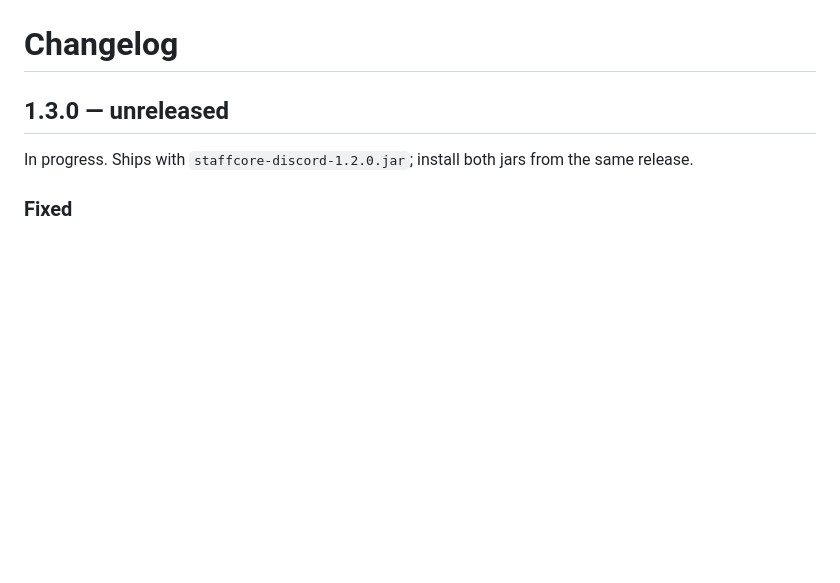
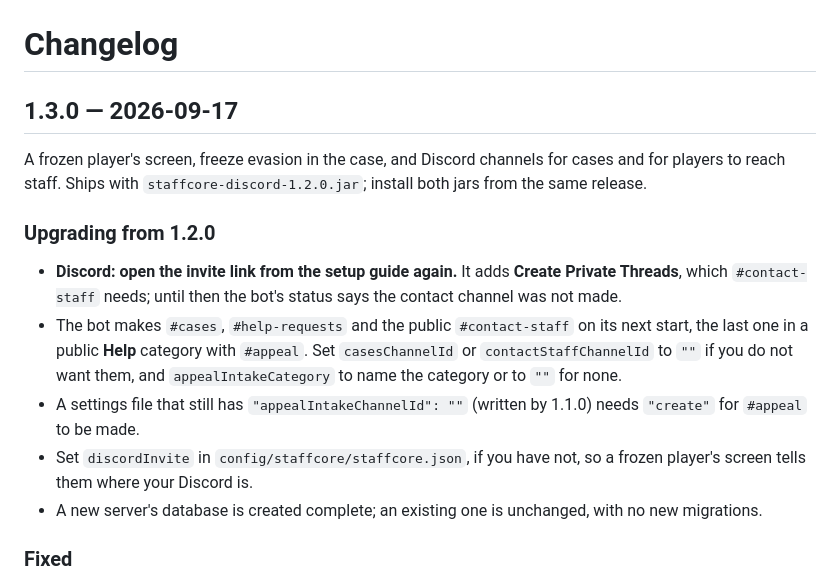
Before and after one commit to alphain24/StaffCore, a Markdown page: CHANGELOG.md, the part around the change. GitHub-like rendering; blank space fills up the shorter version.

Commit message:
Release 1.3.0
Dates the changelog and adds the upgrade notes from 1.2.0: re-invite the bot
for Create Private Threads, the new channels and how to opt out, the appeal
channel setting written by 1.1.0, and discordInvite for the freeze screen.

Co-Authored-By: Claude Opus 5 <noreply@anthropic.com>

```diff
--- a/CHANGELOG.md
+++ b/CHANGELOG.md
@@ -1,8 +1,22 @@
 # Changelog
 
-## 1.3.0 — unreleased
+## 1.3.0 — 2026-09-17
 
-In progress. Ships with `staffcore-discord-1.2.0.jar`; install both jars from the same release.
+A frozen player's screen, freeze evasion in the case, and Discord channels for cases and for players to
+reach staff. Ships with `staffcore-discord-1.2.0.jar`; install both jars from the same release.
+
+### Upgrading from 1.2.0
+
+- **Discord: open the invite link from the setup guide again.** It adds **Create Private Threads**, which
+  `#contact-staff` needs; until then the bot's status says the contact channel was not made.
+- The bot makes `#cases`, `#help-requests` and the public `#contact-staff` on its next start, the last one
+  in a public **Help** category with `#appeal`. Set `casesChannelId` or `contactStaffChannelId` to `""` if
+  you do not want them, and `appealIntakeCategory` to name the category or to `""` for none.
+- A settings file that still has `"appealIntakeChannelId": ""` (written by 1.1.0) needs `"create"` for
+  `#appeal` to be made.
+- Set `discordInvite` in `config/staffcore/staffcore.json`, if you have not, so a frozen player's screen
+  tells them where your Discord is.
+- A new server's database is created complete; an existing one is unchanged, with no new migrations.
 
 ### Fixed
 
```
